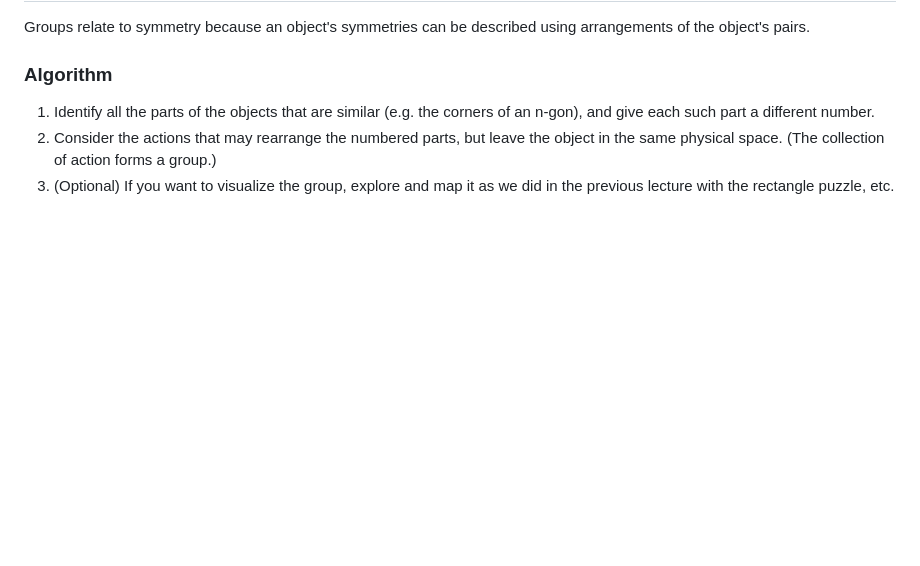
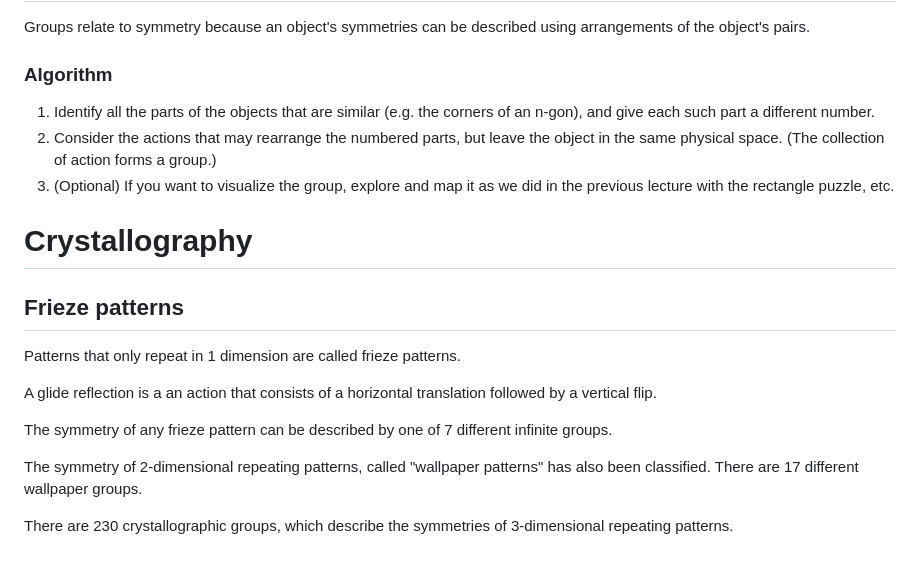
Before and after one commit to lchudinov/visual-group-theory, a Markdown page: video/1.3 Groups of symmetries.md, the part around the change. Drawn GitHub-style; blank space fills up the shorter version.

Commit message:
Frieze patterns

```diff
--- a/video/1.3 Groups of symmetries.md
+++ b/video/1.3 Groups of symmetries.md
@@ -17,3 +17,18 @@ Groups relate to symmetry because an object's symmetries can be described using
 1. Identify all the parts of the objects that are similar (e.g. the corners of an n-gon), and give each such part a different number.
 2. Consider the actions that may rearrange the numbered parts, but leave the object in the same physical space. (The collection of action forms a group.)
 3. (Optional) If you want to visualize the group, explore and map it as we did in the previous lecture with the rectangle puzzle, etc.
+
+# Crystallography
+
+## Frieze patterns
+
+Patterns that only repeat in 1 dimension are called frieze patterns.
+
+A glide reflection is a an action that consists of a horizontal translation followed by a vertical flip.
+
+The symmetry of any frieze pattern can be described by one of 7 different infinite groups.
+
+The symmetry of 2-dimensional repeating patterns, called "wallpaper patterns" has also been classified.
+There are 17 different wallpaper groups.
+
+There are 230 crystallographic groups, which describe the symmetries of 3-dimensional repeating patterns.
```
Also changed, not shown: video/1.3 Frieze patterns.png (added).
